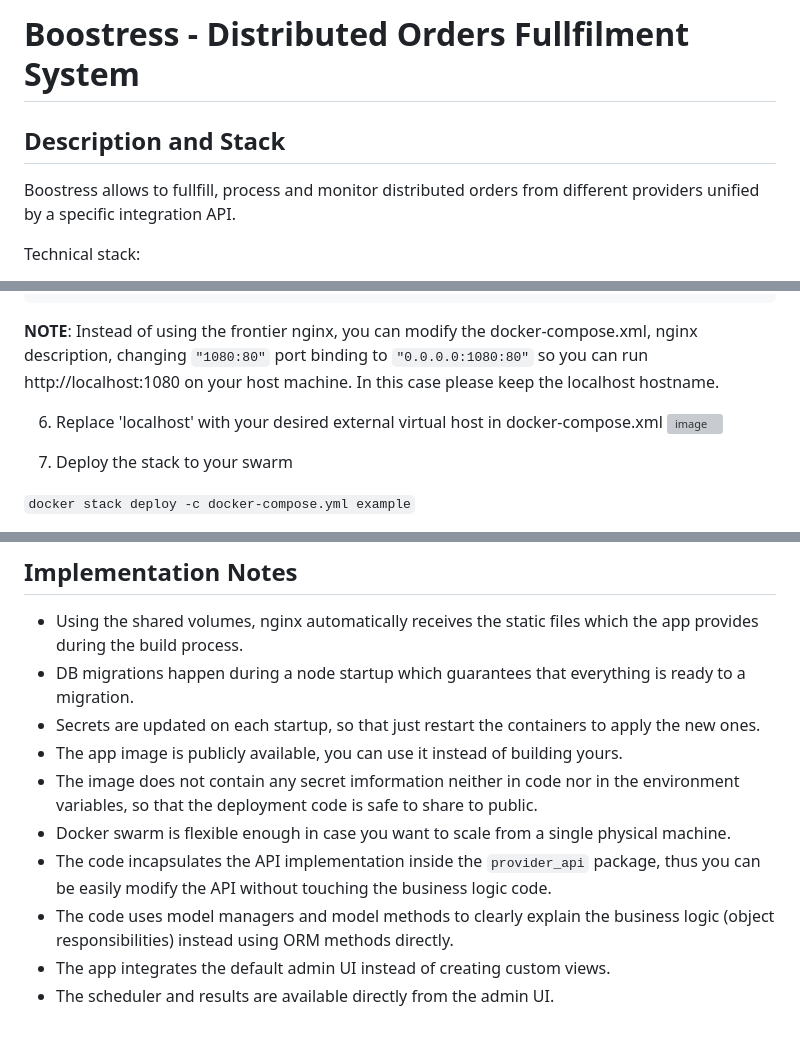
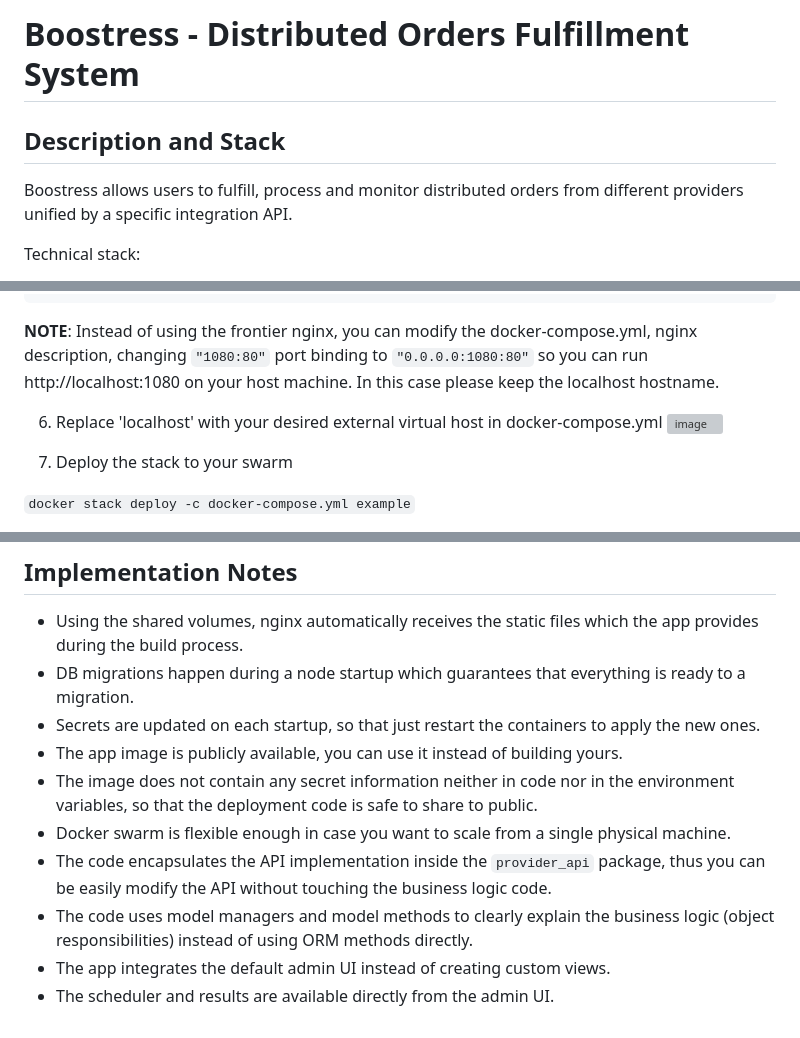
Before and after one commit to dm-nosov/boostress, a Markdown page: README.md, 3 parts joined by grey strips. GitHub-like rendering; grey boxes are pictures that could not be loaded.

````diff
--- a/README.md
+++ b/README.md
@@ -1,7 +1,7 @@
-# Boostress - Distributed Orders Fullfilment System
+# Boostress - Distributed Orders Fulfillment System
 
 ## Description and Stack
-Boostress allows to fullfill, process and monitor distributed orders from different providers unified by a specific integration API.
+Boostress allows users to fulfill, process and monitor distributed orders from different providers unified by a specific integration API.
 
 Technical stack:
 - Python 3.10
@@ -55,9 +55,9 @@ location / {
     proxy_set_header X-Forwarded-Proto $scheme;
 }
 ```
-**NOTE**: Instead of using the frontier nginx, you can modify the docker-compose.xml, nginx description, changing `"1080:80"` port binding to `"0.0.0.0:1080:80"` so you can run http://localhost:1080 on your host machine. In this case please keep the localhost hostname.
+**NOTE**: Instead of using the frontier nginx, you can modify the docker-compose.yml, nginx description, changing `"1080:80"` port binding to `"0.0.0.0:1080:80"` so you can run http://localhost:1080 on your host machine. In this case please keep the localhost hostname.
 
-6. Replace 'localhost' with your desired external virtual host in docker-compose.xml
+6. Replace 'localhost' with your desired external virtual host in docker-compose.yml
 ![image](https://github.com/user-attachments/assets/29e9d33a-aac1-4dd0-ac14-5ca14992ff3e)
 
 
@@ -73,9 +73,9 @@ location / {
 - DB migrations happen during a node startup which guarantees that everything is ready to a migration.
 - Secrets are updated on each startup, so that just restart the containers to apply the new ones.
 - The app image is publicly available, you can use it instead of building yours.
-- The image does not contain any secret imformation neither in code nor in the environment variables, so that the deployment code is safe to share to public.
+- The image does not contain any secret information neither in code nor in the environment variables, so that the deployment code is safe to share to public.
 - Docker swarm is flexible enough in case you want to scale from a single physical machine.
-- The code incapsulates the API implementation inside the `provider_api` package, thus you can be easily modify the API without touching the business logic code.
-- The code uses model managers and model methods to clearly explain the business logic (object responsibilities) instead using ORM methods directly.
+- The code encapsulates the API implementation inside the `provider_api` package, thus you can be easily modify the API without touching the business logic code.
+- The code uses model managers and model methods to clearly explain the business logic (object responsibilities) instead of using ORM methods directly.
 - The app integrates the default admin UI instead of creating custom views.
 - The scheduler and results are available directly from the admin UI.
````
